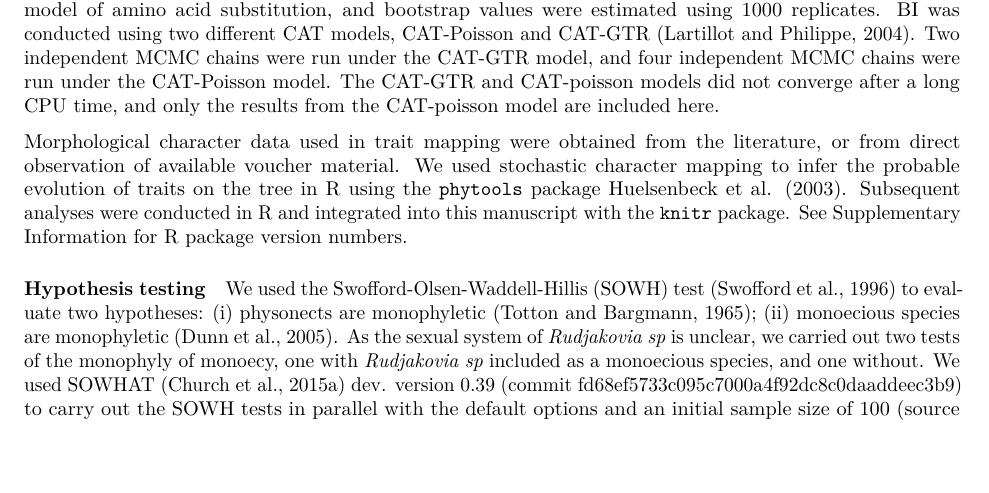
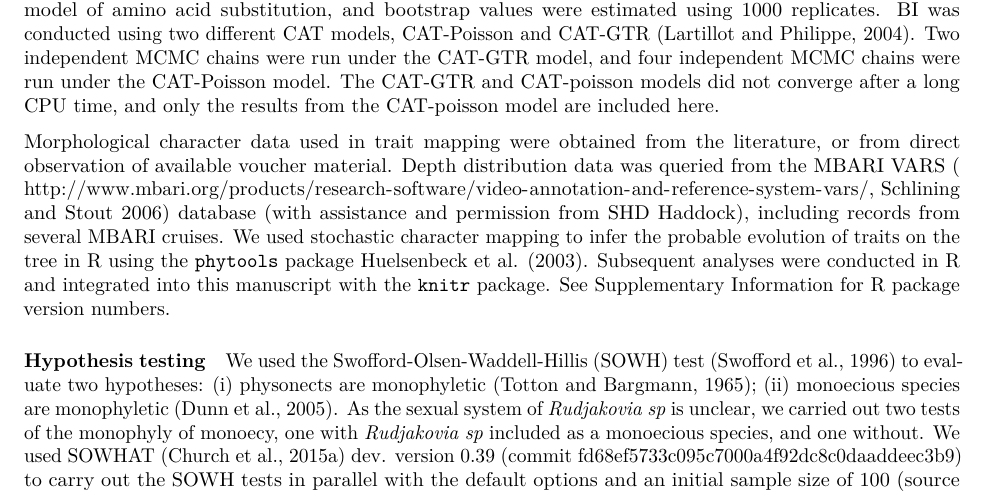
Before and after one commit to caseywdunn/siphonophore_phylogeny_2017, an R Markdown document (manuscript.rmd): part of page 5 of 13, cut so that both start at the same text, the shorter picture padded with empty space. Rendered offline with R 4.5, knitr and Pandoc, then LaTeX, with nearby package versions; some code elsewhere in the file could not run offline.

Commit message:
added VARS ref n the methods

```diff
--- a/manuscript.rmd
+++ b/manuscript.rmd
@@ -216,14 +216,13 @@ Collection data on all examined specimens, a description of the tissue that was
 
 When possible specimens were starved overnight in filtered seawater at temperatures close to ambient water temperatures at the time point of specimen collection (supplementary table x). mRNA was extracted directly from tissue using a variety of methods (supplementary table x): Magnetic mRNA Isolation Kit (NEB, #S1550S), Invitrogen Dynabeads mRNA Direct Kit (Ambion, #61011), Zymo Quick RNA MicroPrep (Zymo #R1050), or from total RNA after Trizol (Ambion, #15596026) extraction and through purification using Dynabeads mRNA Purification Kit (Ambion, #61006)-  in case of anticipated very small total RNA quantities, only a single round of bead purification was performed; or Trizol directly into the Illumina TruSeq Stranded Library Kit. Extractions were performed according to the manufacturer's instruction.  Any resulting higher rRNA read counts were dealt with further downstream in the bioinformatics workflow. Libraries were prepared for sequencing using the Illumina TruSeq RNA Sample Prep Kit (Illumina, #FC-122-1001, #FC-122-1002), the Illumina TruSeq Stranded Library Prep Kit (Illumina, #RS-122-2101) or the NEBNext RNA Sample Prep Master Mix Set (NEB, #E6110S). We collected long read paired end Illumina data for *de novo* transcriptome assembly. In the case of large tissue inputs, libraries were sequenced separately for each tissue, subsequently subsampled and pooled *in silico*. Libraries were sequenced on the HiSeq 2000, 2500, and 3000 sequencing platforms (supplementary table x).
 
-
 #### Analysis
 
 New data were analysed in conjunction with 13 publically available datasets, with a total number of 43 species. Sequence assembly, annotation, Maximum Likelihood (ML) phylogenetic analysis were conducted with the tool Agalma [@Dunn:2013kw], v. 1.00, and Bayesian Inference (BI) analyses were conducted using Phylobayes[@lartillot2009phylobayes] v. 1.7a-mpi. Source code for all analysis steps, sequence alignments, sampled and consensus trees, and voucher information are available in a git repository https://github.com/caseywdunn/siphonophore_phylogeny_2017.
 
 Two outgroup species, *Atolla vanhoeffeni* and *Aegina citrea*, were removed from the final supermatrix and phylogeny due to low gene occupancy (gene sampling of 20.8% and 14.5% respectively in a 50% occupancy matrix with 2,203 genes). ML analyses were conducted on the unpartitioned supermatrix using the WAG+$\Gamma$ model of amino acid substitution, and bootstrap values were estimated using 1000 replicates. BI was conducted using two different CAT models, CAT-Poisson and CAT-GTR [@doi:10.1093/molbev/msh112]. Two independent MCMC chains were run under the CAT-GTR model, and four independent MCMC chains were run under the CAT-Poisson model. The CAT-GTR and CAT-poisson models did not converge after a long CPU time, and only the results from the CAT-poisson model are included here.
 
-Morphological character data used in trait mapping were obtained from the literature, or from direct observation of available voucher material. We used stochastic character mapping to infer the probable evolution of traits on the tree in R using the `phytools` package [@MEE3:MEE3169, @huelsenbeck2003stochastic].  Subsequent analyses were conducted in R and integrated into this manuscript with the `knitr` package. See Supplementary Information for R package version numbers.
+Morphological character data used in trait mapping were obtained from the literature, or from direct observation of available voucher material. Depth distribution data was queried from the MBARI VARS ( http://www.mbari.org/products/research-software/video-annotation-and-reference-system-vars/, Schlining and Stout 2006) database (with assistance and permission from SHD Haddock), including records from several MBARI cruises. We used stochastic character mapping to infer the probable evolution of traits on the tree in R using the `phytools` package [@MEE3:MEE3169, @huelsenbeck2003stochastic]. Subsequent analyses were conducted in R and integrated into this manuscript with the `knitr` package. See Supplementary Information for R package version numbers.
 
 #### Hypothesis testing
 We used the Swofford-Olsen-Waddell-Hillis (SOWH) test [@swofford1996phylogenetic] to evaluate two hypotheses: (i) physonects are monophyletic [@totton1965synopsis]; (ii) monoecious species are monophyletic [@Dunn:2005dy]. As the sexual system of *Rudjakovia sp* is unclear, we carried out two tests of the monophyly of monoecy, one with *Rudjakovia sp* included as a monoecious species, and one without. We used SOWHAT [@doi:10.1093/sysbio/syv055] dev. version 0.39 (commit fd68ef5733c095c7000a4f92dc8c0daaddeec3b9) to carry out the SOWH tests in parallel with the default options and an initial sample size of 100 (source code can be found in the git repository). For each hypothesis we defined a topology with a single constrained node that was inconsistent with the most likely topology (figure 3 x). We used a threshold for significance of 0.05 and following the initial 100 samples, we evaluated the confidence interval around the p-value to determine if more samples were necessary.
```
